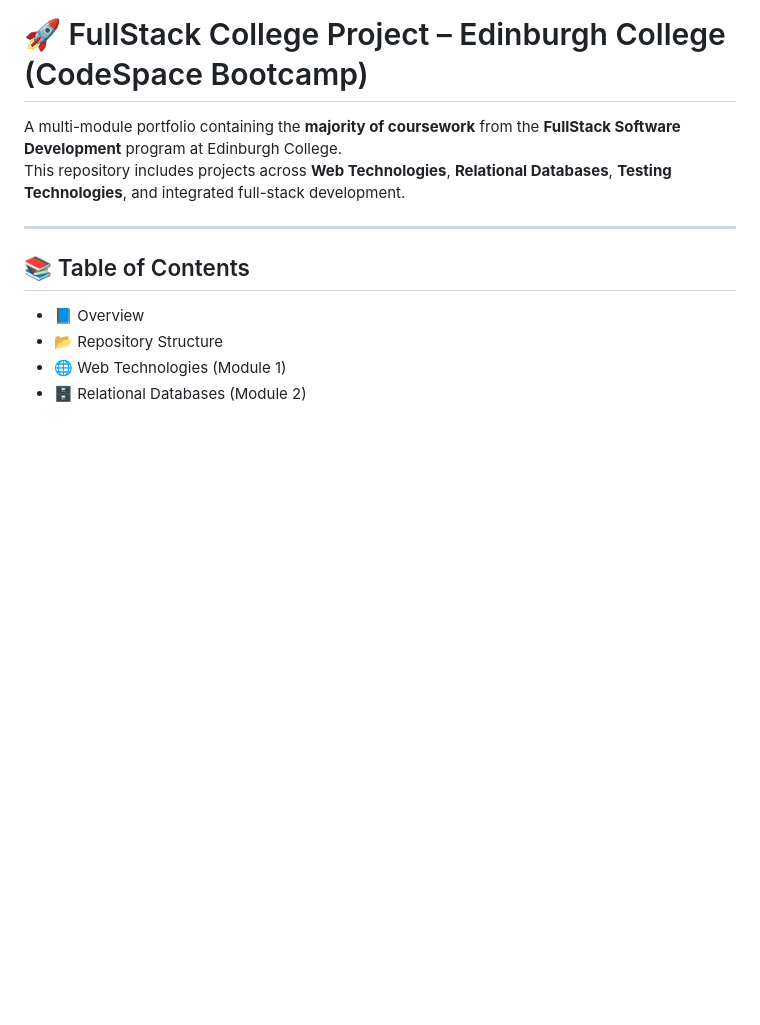
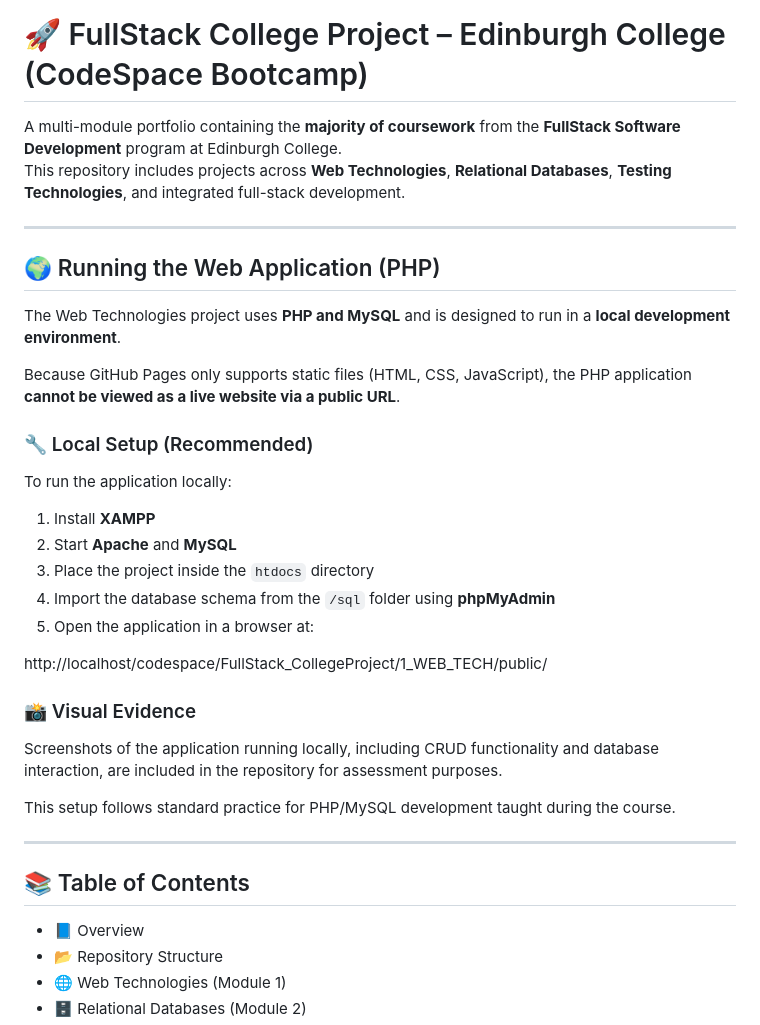
Before and after one commit to Raulsalvatestebaranz/FullStack_CollegeProject, a Markdown page: README.md, the part around one of its changes. GitHub-like rendering; blank space fills up the shorter version.

```diff
--- a/README.md
+++ b/README.md
@@ -3,6 +3,32 @@
 
 A multi-module portfolio containing the **majority of coursework** from the **FullStack Software Development** program at Edinburgh College.
 This repository includes projects across **Web Technologies**, **Relational Databases**, **Testing Technologies**, and integrated full-stack development.
+
+---
+
+## 🌍 Running the Web Application (PHP)
+
+The Web Technologies project uses **PHP and MySQL** and is designed to run in a **local development environment**.
+
+Because GitHub Pages only supports static files (HTML, CSS, JavaScript), the PHP application **cannot be viewed as a live website via a public URL**.
+
+### 🔧 Local Setup (Recommended)
+
+To run the application locally:
+
+1. Install **XAMPP**
+2. Start **Apache** and **MySQL**
+3. Place the project inside the `htdocs` directory
+4. Import the database schema from the `/sql` folder using **phpMyAdmin**
+5. Open the application in a browser at:
+
+http://localhost/codespace/FullStack_CollegeProject/1_WEB_TECH/public/
+
+### 📸 Visual Evidence
+
+Screenshots of the application running locally, including CRUD functionality and database interaction, are included in the repository for assessment purposes.
+
+This setup follows standard practice for PHP/MySQL development taught during the course.
 
 ---
 
```
Also changed, not shown: other parts of README.md (+20 -11 lines).
